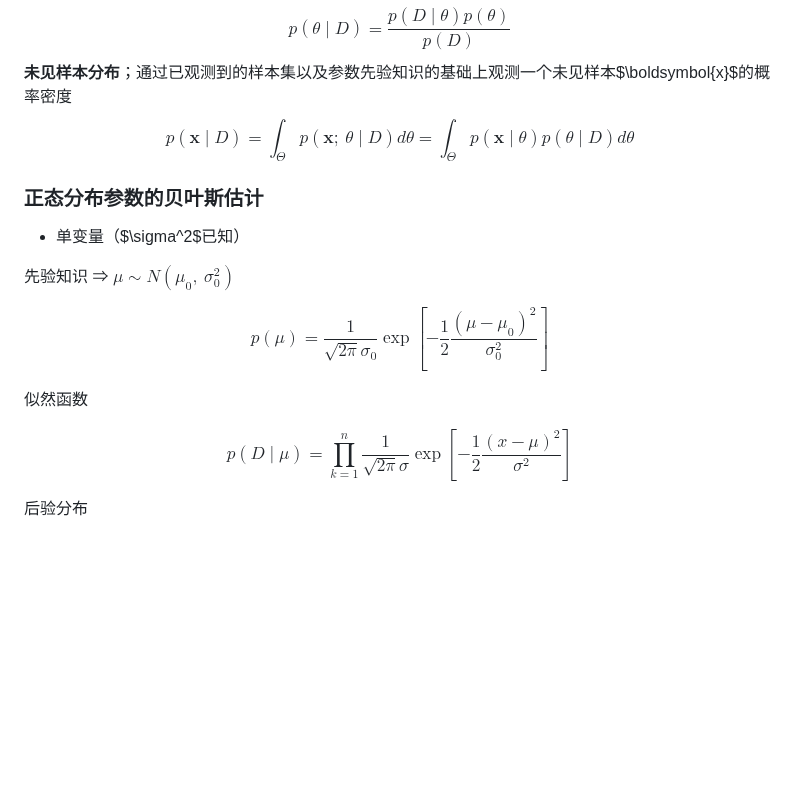
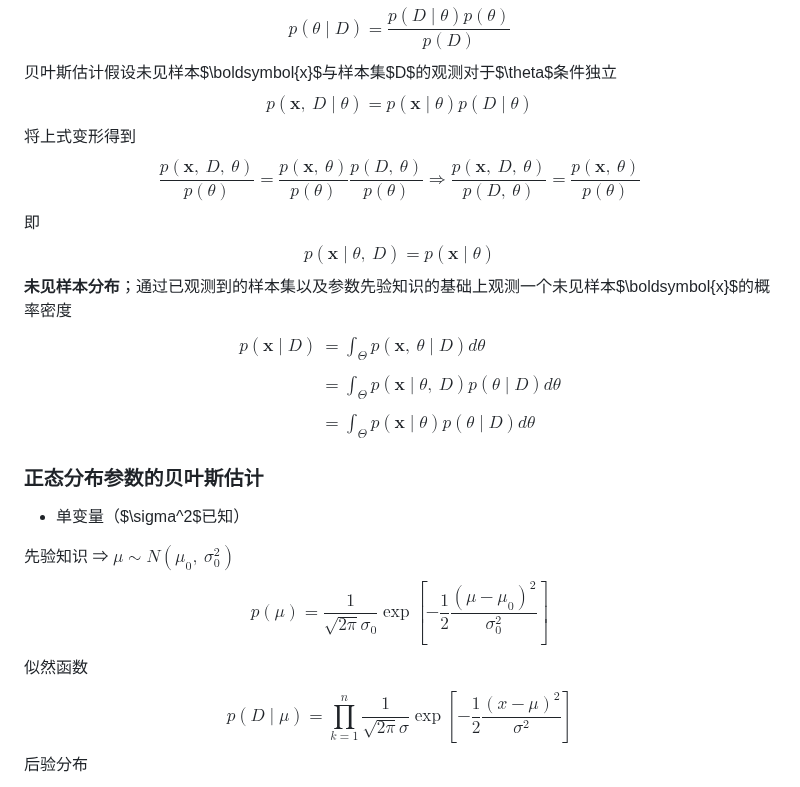
Before and after one commit to Eluctra/pattern-recognition, a Markdown page: 理论/ch3.1.最大似然估计和贝叶斯参数估计.md, the part around one of its changes. Drawn GitHub-style; blank space fills up the shorter version.

Commit message:
2023-6-12 23-15

```diff
--- a/理论/ch3.1.最大似然估计和贝叶斯参数估计.md
+++ b/理论/ch3.1.最大似然估计和贝叶斯参数估计.md
@@ -152,10 +152,25 @@ $$
 $$
 p(\theta \mid D) = \frac{p(D \mid \theta) p(\theta)}{p(D)}
 $$
+贝叶斯估计假设未见样本$\boldsymbol{x}$与样本集$D$的观测对于$\theta$条件独立
+$$
+p(\boldsymbol{x},\ D \mid \theta) = p(\boldsymbol{x} \mid \theta) p(D \mid \theta)
+$$
+将上式变形得到
+$$
+\frac{p(\boldsymbol{x},\ D,\ \theta)}{p(\theta)} = \frac{p(\boldsymbol{x},\ \theta)}{p(\theta)} \frac{p(D,\ \theta)}{p(\theta)} \Rightarrow \frac{p(\boldsymbol{x},\ D,\ \theta)}{p(D,\ \theta)} = \frac{p(\boldsymbol{x},\ \theta)}{p(\theta)}
+$$
+即
+$$
+p(\boldsymbol{x} \mid \theta,\ D) = p(\boldsymbol{x} \mid \theta)
+$$
 **未见样本分布**；通过已观测到的样本集以及参数先验知识的基础上观测一个未见样本$\boldsymbol{x}$的概率密度
 $$
-p(\boldsymbol{x} \mid D) = \int_{\Theta} p(\boldsymbol{x};\ \theta \mid D) d\theta
-= \int_{\Theta} p(\boldsymbol{x} \mid \theta) p(\theta \mid D) d\theta
+\begin{align*}
+	p(\boldsymbol{x} \mid D) &= \int_{\Theta} p(\boldsymbol{x},\ \theta \mid D) d\theta \\ \\
+	&= \int_{\Theta} p(\boldsymbol{x} \mid \theta,\ D) p(\theta \mid D) d\theta \\ \\
+	&= \int_{\Theta} p(\boldsymbol{x} \mid \theta) p(\theta \mid D) d\theta
+\end{align*}
 $$
 
 ### 正态分布参数的贝叶斯估计
@@ -163,19 +178,14 @@ $$
 * 单变量（$\sigma^2$已知）
 
 先验知识 &rArr; $\mu \sim N(\mu_{0},\ \sigma_{0}^2)$
-
 $$
 p(\mu) = \frac{1}{\sqrt{2\pi} \sigma_{0}} \exp\left[ -\frac{1}{2} \frac{(\mu - \mu_{0})^2}{\sigma_{0}^2} \right]
 $$
-
 似然函数
-
 $$
 p(D \mid \mu) = \prod_{k = 1}^{n} \frac{1}{\sqrt{2\pi} \sigma} \exp\left[ -\frac{1}{2} \frac{(x - \mu)^2}{\sigma^2} \right]
 $$
-
 后验分布
-
 $$
 \begin{align*}
 p(\mu \mid D) &= \frac{1}{p(D)} p(D \mid \mu) p(\mu) \\ \\
```
Also changed, not shown: other parts of 理论/ch3.1.最大似然估计和贝叶斯参数估计.md (+0 -20 lines).
